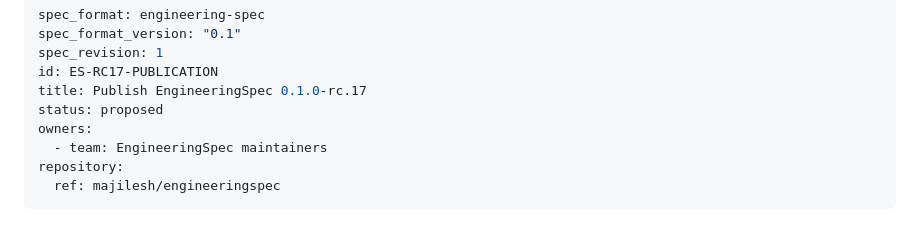
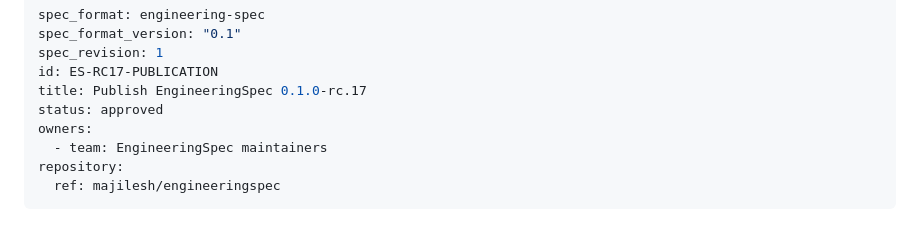
Before and after one commit to majilesh/engineeringspec, a Markdown page: docs/engineering-specs/ES-RC17-PUBLICATION.engineering-spec.md, the part around the change. Drawn GitHub-style.

Commit message:
docs(spec): approve RC17 publication authority

```diff
--- a/docs/engineering-specs/ES-RC17-PUBLICATION.engineering-spec.md
+++ b/docs/engineering-specs/ES-RC17-PUBLICATION.engineering-spec.md
@@ -4,7 +4,7 @@ spec_format_version: "0.1"
 spec_revision: 1
 id: ES-RC17-PUBLICATION
 title: Publish EngineeringSpec 0.1.0-rc.17
-status: proposed
+status: approved
 owners:
   - team: EngineeringSpec maintainers
 repository:
```
